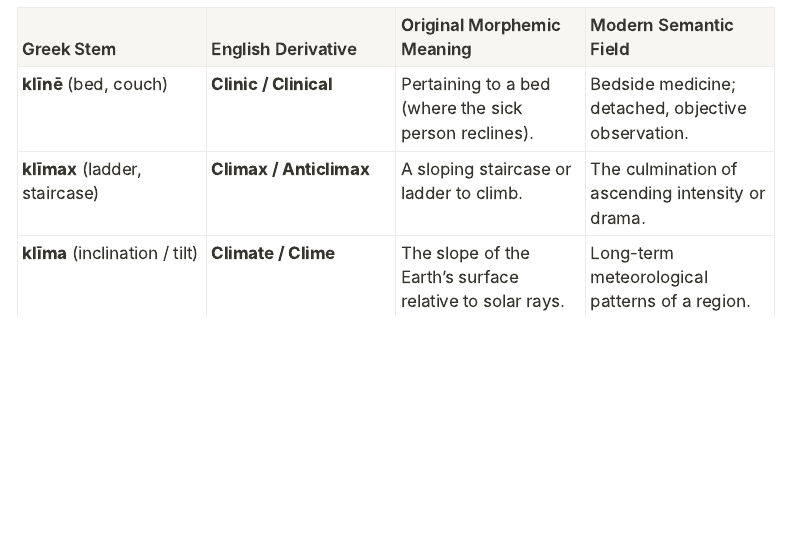
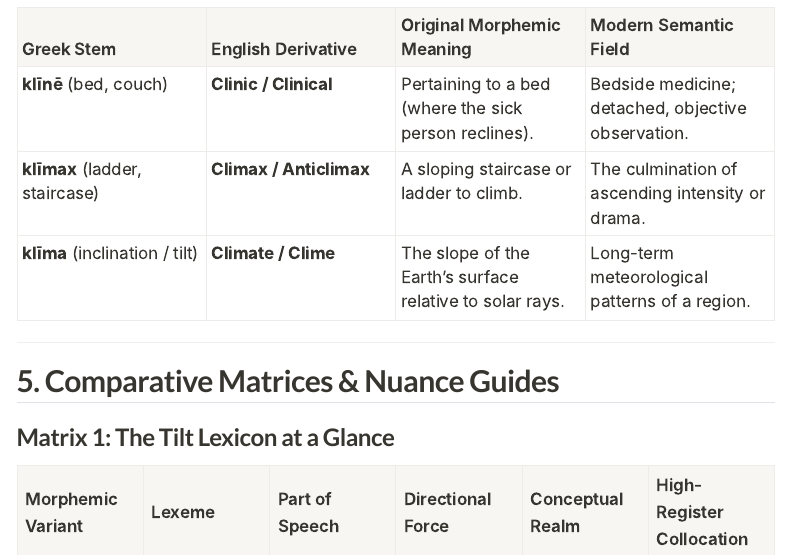
Before and after one commit to igor-kan/english-language, a Quarto document (articles/vocab-2026-09-13-incline-decline-recline.qmd): the page in a window 1100 px wide, from 7430 px down. Rendered offline with R 4.5, knitr and Pandoc in place of Quarto, with nearby package versions; menus at the side of the page are left out; long lines of code are wrapped.

Commit message:
feat(matrices): add Section 5 heading: Comprehensive Semantic & Syntactic Reference Matrices

```diff
--- a/articles/vocab-2026-09-13-incline-decline-recline.qmd
+++ b/articles/vocab-2026-09-13-incline-decline-recline.qmd
@@ -247,3 +247,11 @@ From Latin *clīvus* (slope, hillside):
 | **klīma** (inclination / tilt) | **Climate / Clime** | The slope of the Earth's surface relative to solar rays. | Long-term meteorological patterns of a region. |
 
 ***
+
+
+## 5. Comparative Matrices & Nuance Guides
+
+### Matrix 1: The Tilt Lexicon at a Glance
+
+| Morphemic Variant | Lexeme | Part of Speech | Directional Force | Conceptual Realm | High-Register Collocation |
+| :--- | :--- | :--- | :--- | :--- | :--- |
```
